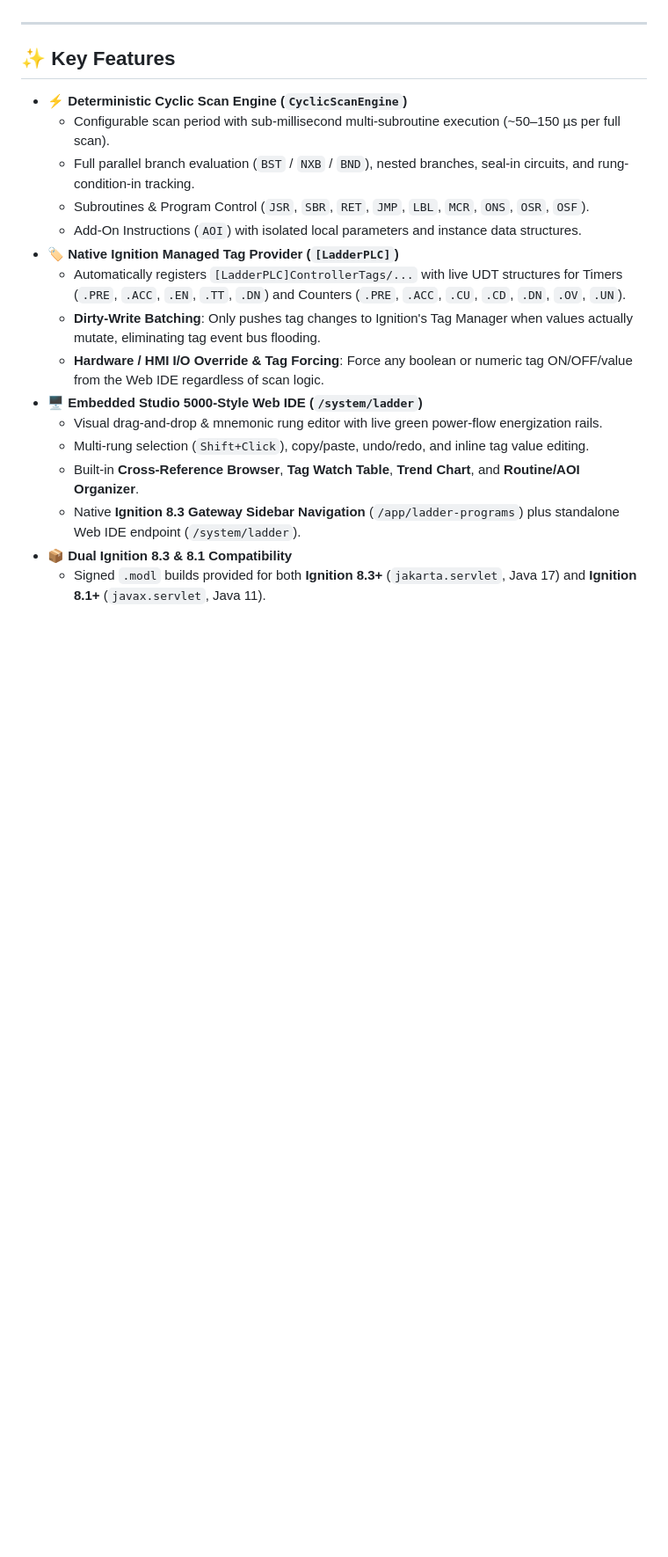
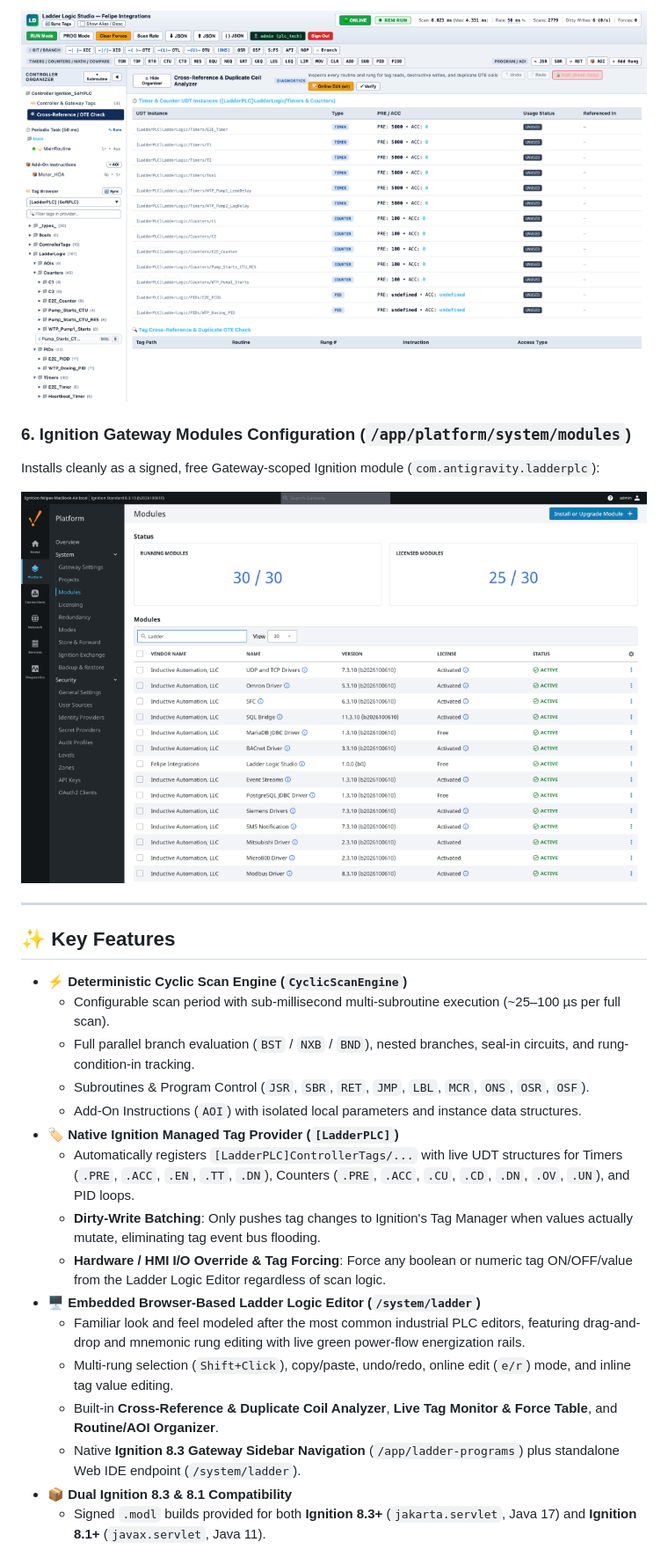
Before and after one commit to felipemvcab/ignition-ladder-plc, a Markdown page: README.md, the part around one of its changes. Shown at 88% size. Drawn GitHub-style; pictures changed too: docs/screenshots/gateway-modules.png (added), docs/screenshots/ladder-cross-reference.png (added); blank space fills up the shorter version.

Commit message:
Update Ladder Logic Editor, add Gateway & IDE screenshots, and remove third-party brand references

```diff
--- a/README.md
+++ b/README.md
@@ -23,21 +51,27 @@ All controller tags, UDT structures (`TIMER`, `COUNTER`), and Add-On Instruction
+![Cross Reference and Duplicate Coil Analyzer](docs/screenshots/ladder-cross-reference.png)
+
+### 6. Ignition Gateway Modules Configuration (`/app/platform/system/modules`)
+Installs cleanly as a signed, free Gateway-scoped Ignition module (`com.antigravity.ladderplc`):
+
+![Ignition Gateway Modules Page](docs/screenshots/gateway-modules.png)
 
 ---
 
 ## ✨ Key Features
 
 - **⚡ Deterministic Cyclic Scan Engine (`CyclicScanEngine`)**
-  - Configurable scan period with sub-millisecond multi-subroutine execution (~50–150 µs per full scan).
+  - Configurable scan period with sub-millisecond multi-subroutine execution (~25–100 µs per full scan).
   - Full parallel branch evaluation (`BST` / `NXB` / `BND`), nested branches, seal-in circuits, and rung-condition-in tracking.
   - Subroutines & Program Control (`JSR`, `SBR`, `RET`, `JMP`, `LBL`, `MCR`, `ONS`, `OSR`, `OSF`).
   - Add-On Instructions (`AOI`) with isolated local parameters and instance data structures.
 - **🏷️ Native Ignition Managed Tag Provider (`[LadderPLC]`)**
-  - Automatically registers `[LadderPLC]ControllerTags/...` with live UDT structures for Timers (`.PRE`, `.ACC`, `.EN`, `.TT`, `.DN`) and Counters (`.PRE`, `.ACC`, `.CU`, `.CD`, `.DN`, `.OV`, `.UN`).
+  - Automatically registers `[LadderPLC]ControllerTags/...` with live UDT structures for Timers (`.PRE`, `.ACC`, `.EN`, `.TT`, `.DN`), Counters (`.PRE`, `.ACC`, `.CU`, `.CD`, `.DN`, `.OV`, `.UN`), and PID loops.
   - **Dirty-Write Batching**: Only pushes tag changes to Ignition's Tag Manager when values actually mutate, eliminating tag event bus flooding.
-  - **Hardware / HMI I/O Override & Tag Forcing**: Force any boolean or numeric tag ON/OFF/value from the Web IDE regardless of scan logic.
-- **🖥️ Embedded Studio 5000-Style Web IDE (`/system/ladder`)**
-  - Visual drag-and-drop & mnemonic rung editor with live green power-flow energization rails.
-  - Multi-rung selection (`Shift+Click`), copy/paste, undo/redo, and inline tag value editing.
-  - Built-in **Cross-Reference Browser**, **Tag Watch Table**, **Trend Chart**, and **Routine/AOI Organizer**.
+  - **Hardware / HMI I/O Override & Tag Forcing**: Force any boolean or numeric tag ON/OFF/value from the Ladder Logic Editor regardless of scan logic.
+- **🖥️ Embedded Browser-Based Ladder Logic Editor (`/system/ladder`)**
+  - Familiar look and feel modeled after the most common industrial PLC editors, featuring drag-and-drop and mnemonic rung editing with live green power-flow energization rails.
+  - Multi-rung selection (`Shift+Click`), copy/paste, undo/redo, online edit (`e/r`) mode, and inline tag value editing.
+  - Built-in **Cross-Reference & Duplicate Coil Analyzer**, **Live Tag Monitor & Force Table**, and **Routine/AOI Organizer**.
   - Native **Ignition 8.3 Gateway Sidebar Navigation** (`/app/ladder-programs`) plus standalone Web IDE endpoint (`/system/ladder`).
 - **📦 Dual Ignition 8.3 & 8.1 Compatibility**
   - Signed `.modl` builds provided for both **Ignition 8.3+** (`jakarta.servlet`, Java 17) and **Ignition 8.1+** (`javax.servlet`, Java 11).
```
Also changed, not shown: other parts of README.md (+37 -9 lines), docs/screenshots/gateway-programs-diagnostics.png (added), docs/screenshots/ladder-editor-aoi.png (added), docs/screenshots/ladder-editor-main.png (added), docs/screenshots/ladder-tag-monitor.png (added), 8 other files.
